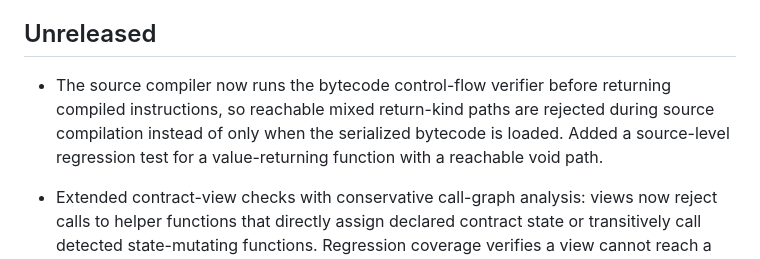
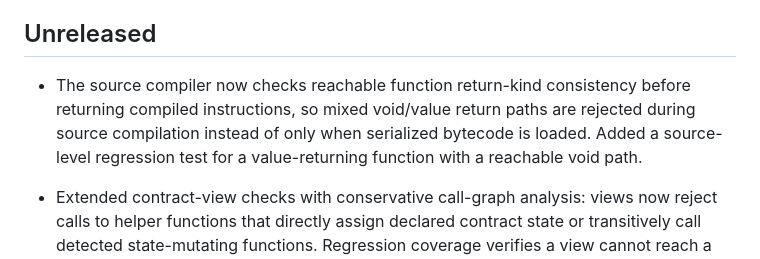
Before and after one commit to vikash7644/zenvora-lang, a Markdown page: CHANGELOG.md, the part around the change. GitHub-like rendering.

Commit message:
docs: clarify source return-kind validation scope

```diff
--- a/CHANGELOG.md
+++ b/CHANGELOG.md
@@ -4,7 +4,7 @@ Notable changes to Zenvora Lang are recorded here.
 
 ## Unreleased
 
-- The source compiler now runs the bytecode control-flow verifier before returning compiled instructions, so reachable mixed return-kind paths are rejected during source compilation instead of only when the serialized bytecode is loaded. Added a source-level regression test for a value-returning function with a reachable void path.
+- The source compiler now checks reachable function return-kind consistency before returning compiled instructions, so mixed void/value return paths are rejected during source compilation instead of only when serialized bytecode is loaded. Added a source-level regression test for a value-returning function with a reachable void path.
 
 - Extended contract-view checks with conservative call-graph analysis: views now reject calls to helper functions that directly assign declared contract state or transitively call detected state-mutating functions. Regression coverage verifies a view cannot reach a mutating helper. This is not a complete effect system; complex dynamic or indirect behaviors remain outside the current language model.
 
```
